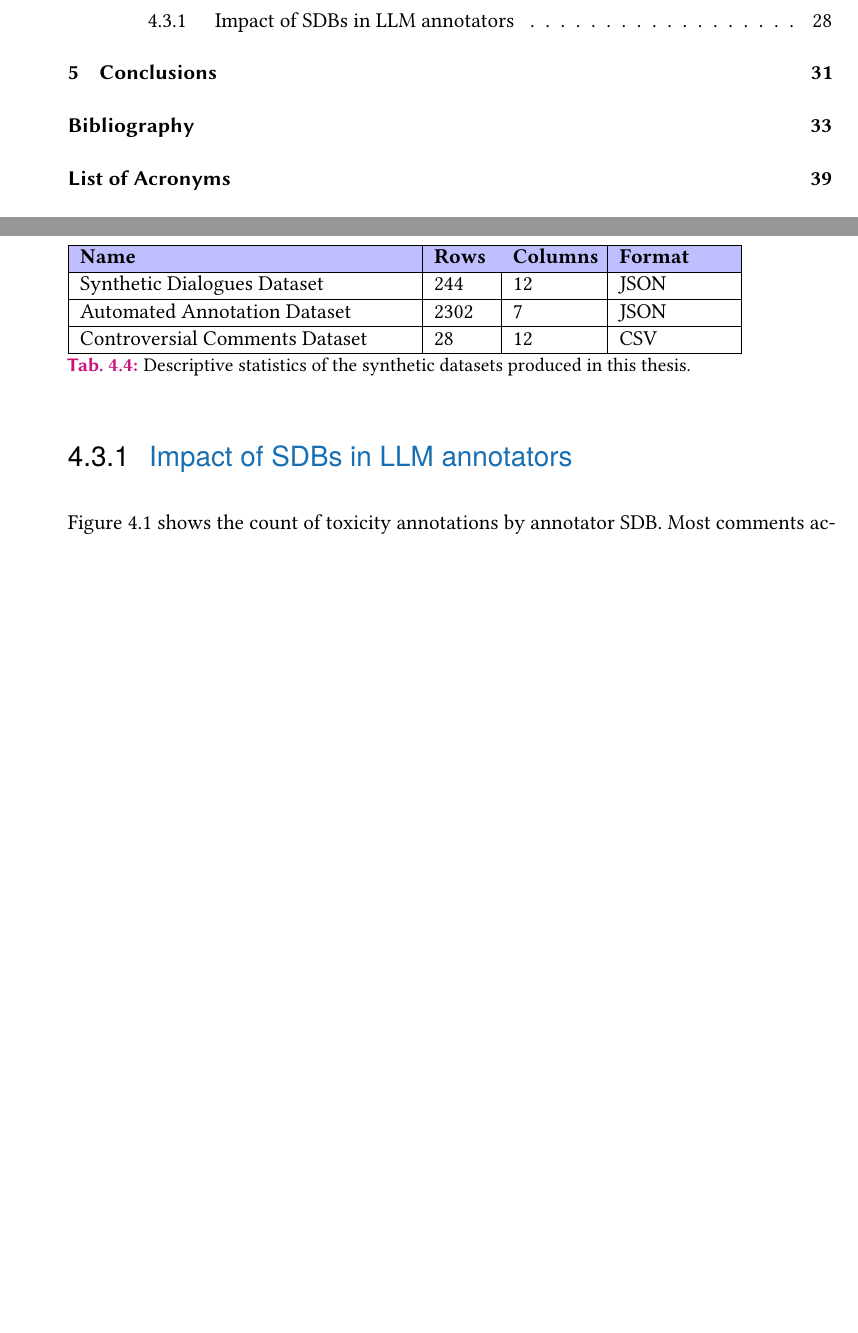
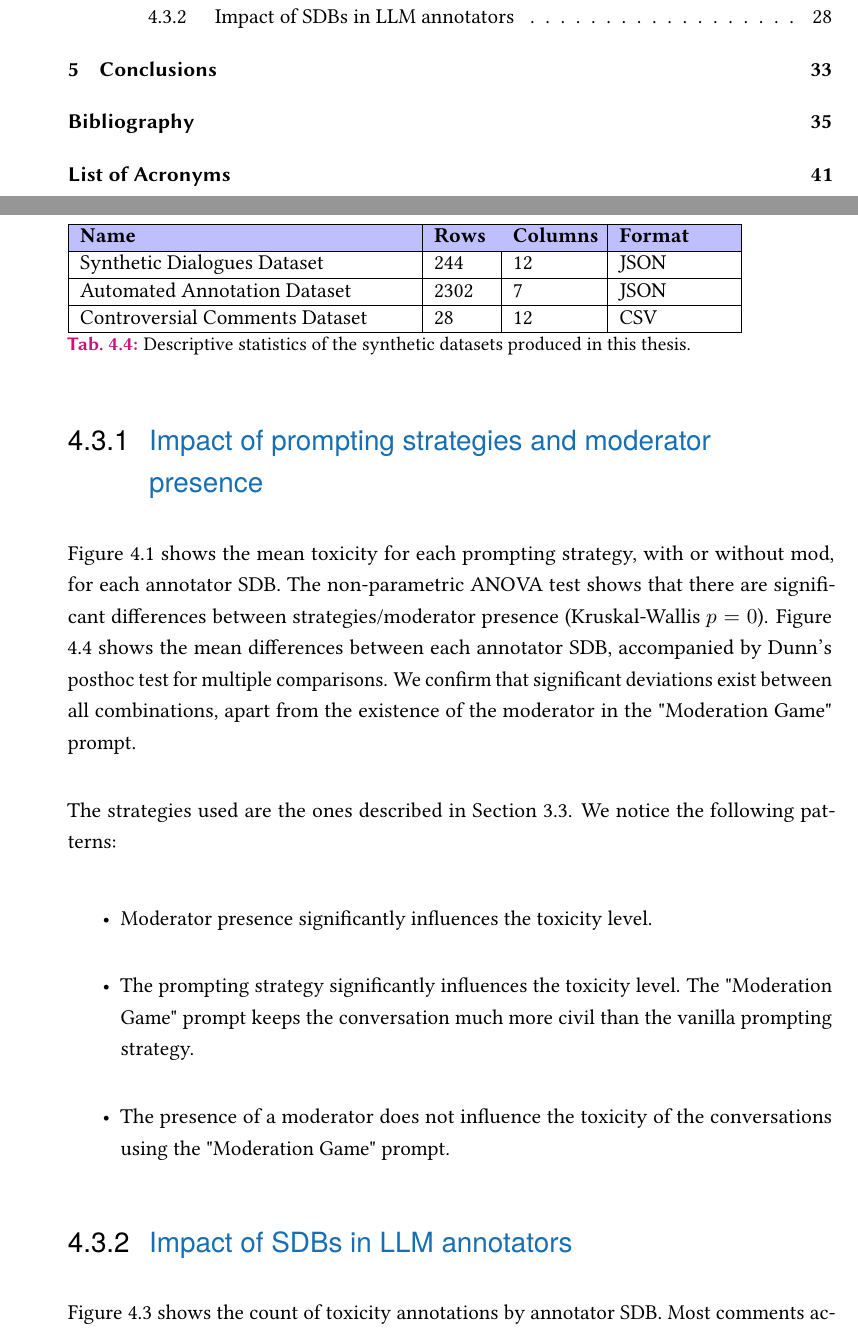
Before and after one commit to dimits-ts/llm_moderation_research, a LaTeX thesis (paper/main.tex, which reads paper/content/04-evaluation.tex): two parts of pages 10 and 38 of 52 before the commit and two parts of pages 10 and 38 of 54 after it, joined at a grey line, cut so that both start at the same text, the shorter picture padded with empty space. Compiled offline with pdfLaTeX.

Commit message:
add strategy results

```diff
--- a/paper/content/04-evaluation.tex
+++ b/paper/content/04-evaluation.tex
@@ -132,3 +132,17 @@ Descriptive statistics for the above datasets can be found in Table \ref{tab:dat
 \section{Results}
 \label{sec:evaluation:analysis}
 
+\subsection{Impact of prompting strategies and moderator presence}
+\label{ssec:evaluation:users}
+
+Figure \ref{fig::toxicity-strategy} shows the mean toxicity for each prompting strategy, with or without mod, for each annotator SDB. The non-parametric ANOVA test shows that there are significant differences between strategies/moderator presence (Kruskal-Wallis $p=0$). Figure \ref{fig::toxicity-annotator-significance} shows the mean differences between each annotator SDB, accompanied by Dunn's posthoc test for multiple comparisons. We confirm that significant deviations exist between all combinations, apart from the existence of the moderator in the "Moderation Game" prompt.
+
+The strategies used are the ones described in Section \ref{sec:system:design-prompt}. We notice the following patterns:
+
+\begin{itemize}
+	\item Moderator presence significantly influences the toxicity level.
+
+	\item The prompting strategy significantly influences the toxicity level. The "Moderation Game" prompt keeps the conversation much more civil than the vanilla prompting strategy.
+
+	\item The presence of a moderator does not influence the toxicity of the conversations using the "Moderation Game" prompt.
+\end{itemize}
@@ -135,6 +161,10 @@ Descriptive statistics for the above datasets can be found in Table \ref{tab:dat
+	\label{fig::toxicity-strategy-significance}
+\end{figure}
+
+
+
 \subsection{Impact of SDBs in LLM annotators}
 \label{ssec:evaluation:annotators}
-
 
 Figure \ref{fig::toxicity-annotator} shows the count of toxicity annotations by annotator SDB. Most comments according to the LLM annotators are at least moderately toxic. This could be either attributed to a significant \textit{prior} inherent to the model used for all annotators, or to all comments being genuinely toxic to some degree. We can not discount the latter interpretation, since this was our goal when designing the LLM user prompts (Section \ref{sec:system:design-prompt}). Other deviations between annotators are almost exclusively between groups 4 and 5, indicating that toxicity is always picked up regardless of annotator SDB, but that the latter can influence how \textit{extreme} this toxicity is perceived.
 
```
Also changed, not shown: paper/main.pdf, paper/content/04-evaluation.tex (12 more changed lines).
